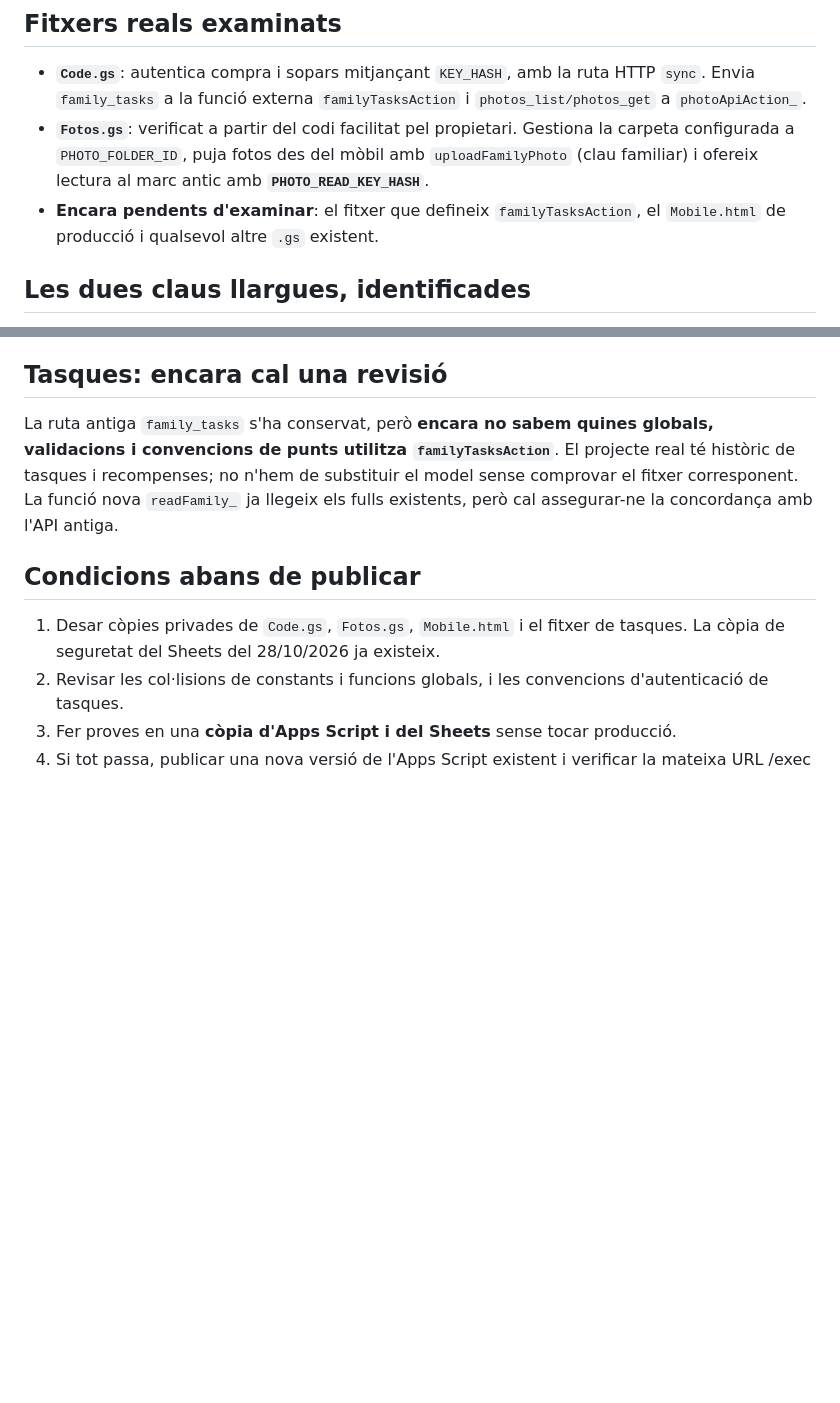
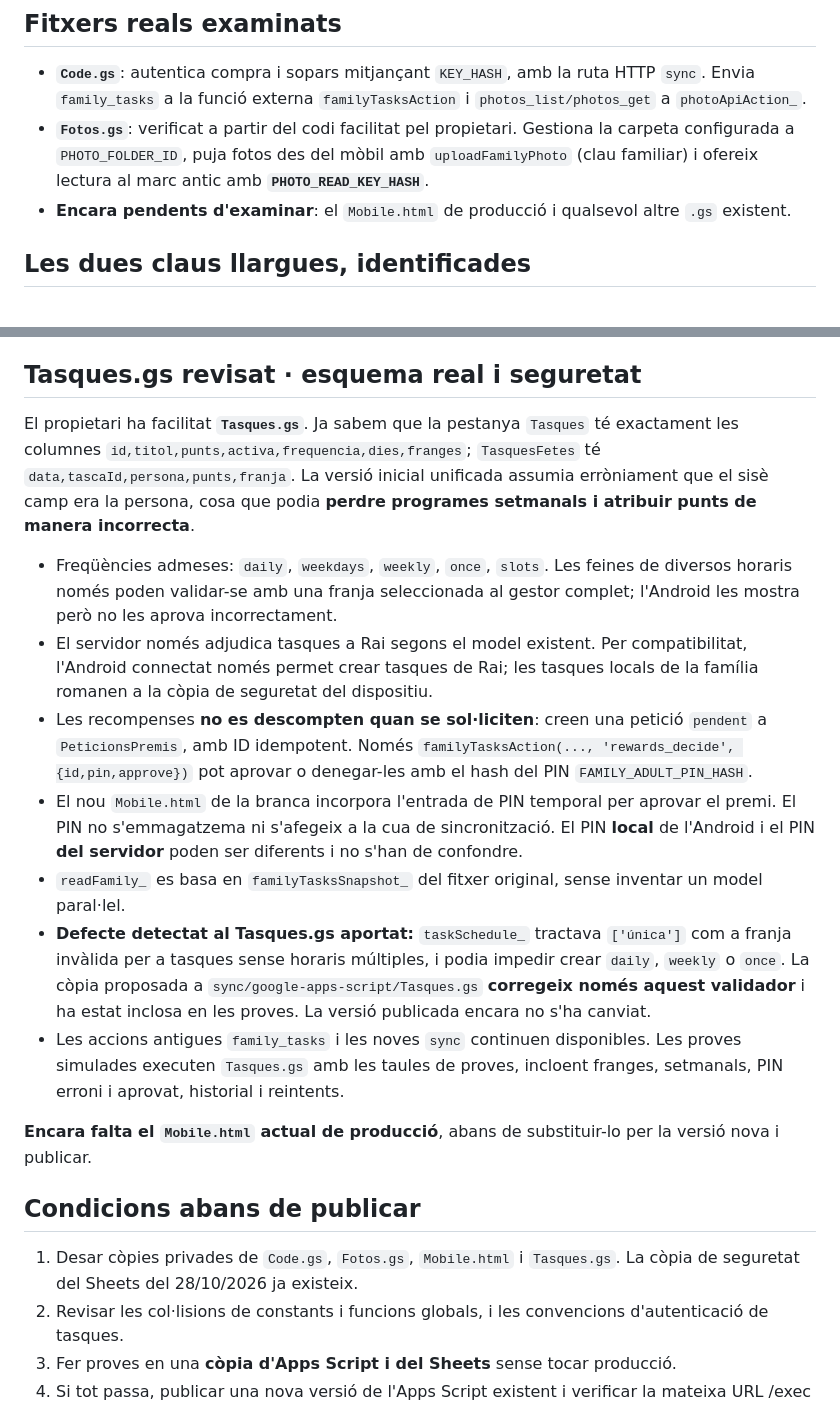
Before and after one commit to MestreKaikos/marco-familiar-dashboard, a Markdown page: docs/COMPATIBILITAT-APPS-SCRIPT-ACTUAL.md, 2 parts joined by grey strips. GitHub-like rendering; blank space fills up the shorter version.

Commit message:
docs: valida Tasques.gs real, freqüències, franges i doble PIN

```diff
--- a/docs/COMPATIBILITAT-APPS-SCRIPT-ACTUAL.md
+++ b/docs/COMPATIBILITAT-APPS-SCRIPT-ACTUAL.md
@@ -3,7 +3,7 @@
 ## Fitxers reals examinats
 - **`Code.gs`**: autentica compra i sopars mitjançant `KEY_HASH`, amb la ruta HTTP `sync`. Envia `family_tasks` a la funció externa `familyTasksAction` i `photos_list/photos_get` a `photoApiAction_`.
 - **`Fotos.gs`**: verificat a partir del codi facilitat pel propietari. Gestiona la carpeta configurada a `PHOTO_FOLDER_ID`, puja fotos des del mòbil amb `uploadFamilyPhoto` (clau familiar) i ofereix lectura al marc antic amb **`PHOTO_READ_KEY_HASH`**.
-- **Encara pendents d'examinar**: el fitxer que defineix `familyTasksAction`, el `Mobile.html` de producció i qualsevol altre `.gs` existent.
+- **Encara pendents d'examinar**: el `Mobile.html` de producció i qualsevol altre `.gs` existent.
 
 ## Les dues claus llargues, identificades
 1. La **clau familiar** és una cadena de 64 caràcters validada contra el hash `KEY_HASH`. Serveix per a compres, sopars i `uploadFamilyPhoto`; també és l'única clau que necessita el **marc unificat nou**.
@@ -21,11 +21,21 @@
 - La nova API `photo_get` valida que l'ID sol·licitat és realment dins de la carpeta; no pot llegir fitxers arbitraris de Drive.
 - `prepararFotosFamiliars()` només consulta i compta les fotos compatibles: **no crea carpetes, no toca Sheets, no modifica les claus**.
 
-## Tasques: encara cal una revisió
-La ruta antiga `family_tasks` s'ha conservat, però **encara no sabem quines globals, validacions i convencions de punts utilitza `familyTasksAction`**. El projecte real té històric de tasques i recompenses; no n'hem de substituir el model sense comprovar el fitxer corresponent. La funció nova `readFamily_` ja llegeix els fulls existents, però cal assegurar-ne la concordança amb l'API antiga.
+## Tasques.gs revisat · esquema real i seguretat
+El propietari ha facilitat **`Tasques.gs`**. Ja sabem que la pestanya `Tasques` té exactament les columnes `id,titol,punts,activa,frequencia,dies,franges`; `TasquesFetes` té `data,tascaId,persona,punts,franja`. La versió inicial unificada assumia erròniament que el sisè camp era la persona, cosa que podia **perdre programes setmanals i atribuir punts de manera incorrecta**.
+
+- Freqüències admeses: `daily`, `weekdays`, `weekly`, `once`, `slots`. Les feines de diversos horaris només poden validar-se amb una franja seleccionada al gestor complet; l'Android les mostra però no les aprova incorrectament.
+- El servidor només adjudica tasques a Rai segons el model existent. Per compatibilitat, l'Android connectat només permet crear tasques de Rai; les tasques locals de la família romanen a la còpia de seguretat del dispositiu.
+- Les recompenses **no es descompten quan se sol·liciten**: creen una petició `pendent` a `PeticionsPremis`, amb ID idempotent. Només `familyTasksAction(..., 'rewards_decide', {id,pin,approve})` pot aprovar o denegar-les amb el hash del PIN `FAMILY_ADULT_PIN_HASH`.
+- El nou `Mobile.html` de la branca incorpora l'entrada de PIN temporal per aprovar el premi. El PIN no s'emmagatzema ni s'afegeix a la cua de sincronització. El PIN **local** de l'Android i el PIN **del servidor** poden ser diferents i no s'han de confondre.
+- `readFamily_` es basa en `familyTasksSnapshot_` del fitxer original, sense inventar un model paral·lel.
+- **Defecte detectat al Tasques.gs aportat:** `taskSchedule_` tractava `['única']` com a franja invàlida per a tasques sense horaris múltiples, i podia impedir crear `daily`, `weekly` o `once`. La còpia proposada a `sync/google-apps-script/Tasques.gs` **corregeix només aquest validador** i ha estat inclosa en les proves. La versió publicada encara no s'ha canviat.
+- Les accions antigues `family_tasks` i les noves `sync` continuen disponibles. Les proves simulades executen `Tasques.gs` amb les taules de proves, incloent franges, setmanals, PIN erroni i aprovat, historial i reintents.
+
+**Encara falta el `Mobile.html` actual de producció**, abans de substituir-lo per la versió nova i publicar.
 
 ## Condicions abans de publicar
-1. Desar còpies privades de `Code.gs`, `Fotos.gs`, `Mobile.html` i el fitxer de tasques. La còpia de seguretat del Sheets del 28/10/2026 ja existeix.
+1. Desar còpies privades de `Code.gs`, `Fotos.gs`, `Mobile.html` i `Tasques.gs`. La còpia de seguretat del Sheets del 28/10/2026 ja existeix.
 2. Revisar les col·lisions de constants i funcions globals, i les convencions d'autenticació de tasques.
 3. Fer proves en una **còpia d'Apps Script i del Sheets** sense tocar producció.
 4. Si tot passa, publicar una nova versió de l'Apps Script existent i verificar la mateixa URL /exec i la mateixa clau familiar.
```
